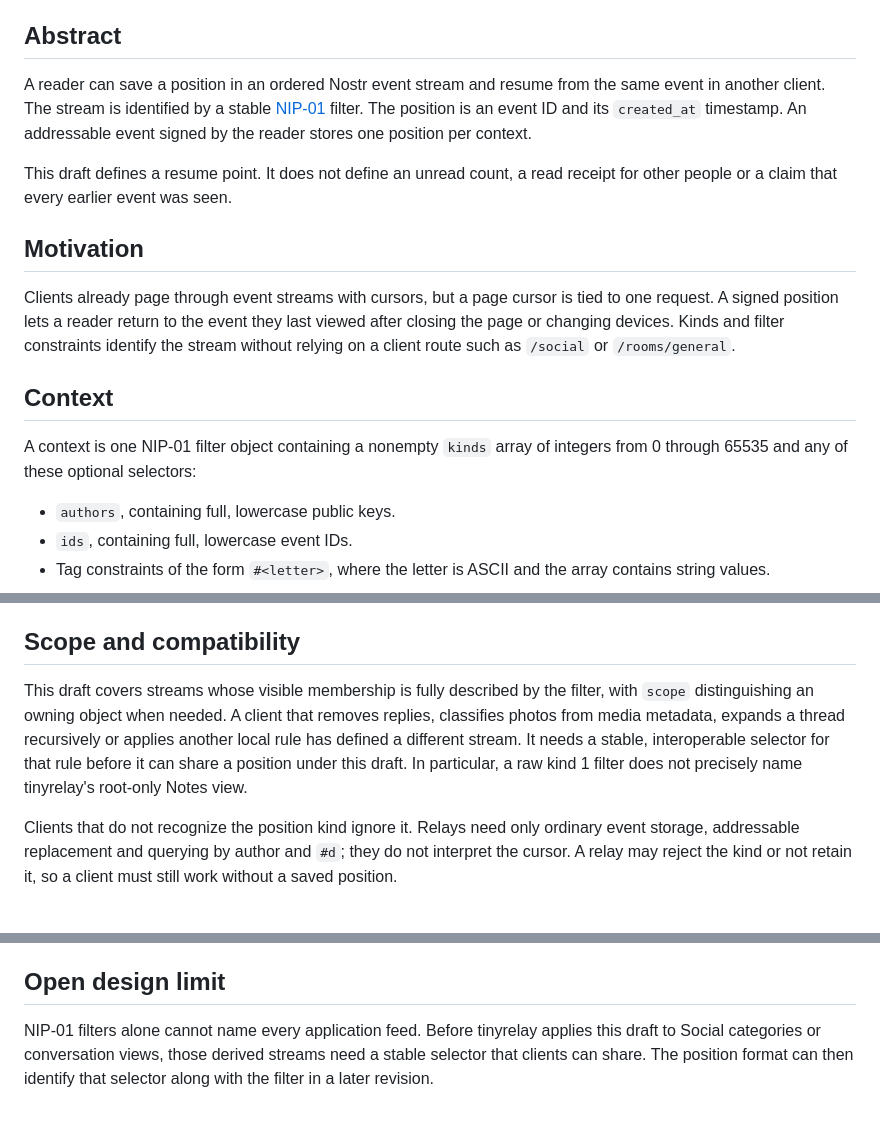
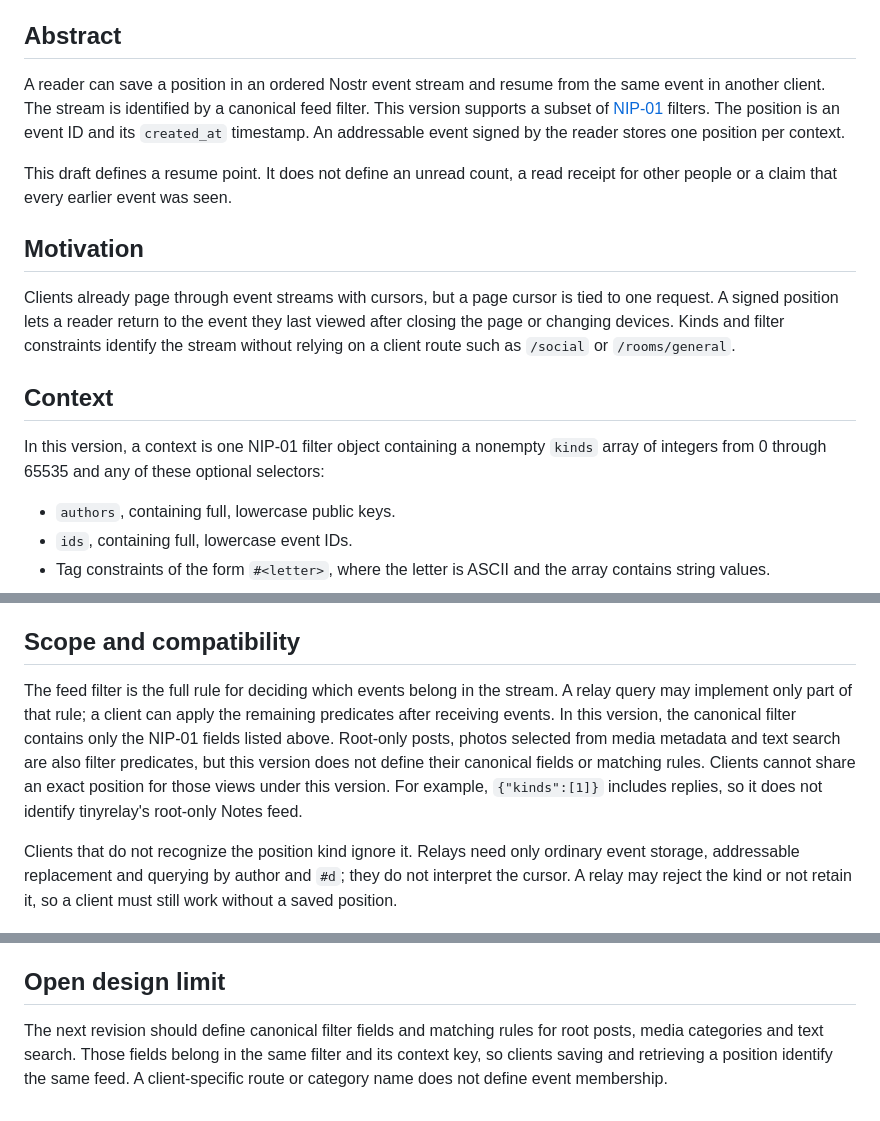
Before and after one commit to FelineStateMachine/tinyrelay, a Markdown page: docs/filter-scoped-reading-positions.md, 3 parts joined by grey strips. Rendered like a GitHub page.

Commit message:
docs: clarify feed filters in reading positions

```diff
--- a/docs/filter-scoped-reading-positions.md
+++ b/docs/filter-scoped-reading-positions.md
@@ -8,7 +8,7 @@ Status: Draft. This is an imagined NIP for design review. Tinyrelay does not pub
 
 ## Abstract
 
-A reader can save a position in an ordered Nostr event stream and resume from the same event in another client. The stream is identified by a stable [NIP-01](https://github.com/nostr-protocol/nips/blob/master/01.md) filter. The position is an event ID and its `created_at` timestamp. An addressable event signed by the reader stores one position per context.
+A reader can save a position in an ordered Nostr event stream and resume from the same event in another client. The stream is identified by a canonical feed filter. This version supports a subset of [NIP-01](https://github.com/nostr-protocol/nips/blob/master/01.md) filters. The position is an event ID and its `created_at` timestamp. An addressable event signed by the reader stores one position per context.
 
 This draft defines a resume point. It does not define an unread count, a read receipt for other people or a claim that every earlier event was seen.
 
@@ -18,7 +18,7 @@ Clients already page through event streams with cursors, but a page cursor is ti
 
 ## Context
 
-A context is one NIP-01 filter object containing a nonempty `kinds` array of integers from 0 through 65535 and any of these optional selectors:
+In this version, a context is one NIP-01 filter object containing a nonempty `kinds` array of integers from 0 through 65535 and any of these optional selectors:
 
 - `authors`, containing full, lowercase public keys.
 - `ids`, containing full, lowercase event IDs.
@@ -83,7 +83,7 @@ Saving another position publishes a replacement for the same context, even if th
 
 ## Scope and compatibility
 
-This draft covers streams whose visible membership is fully described by the filter, with `scope` distinguishing an owning object when needed. A client that removes replies, classifies photos from media metadata, expands a thread recursively or applies another local rule has defined a different stream. It needs a stable, interoperable selector for that rule before it can share a position under this draft. In particular, a raw kind 1 filter does not precisely name tinyrelay's root-only Notes view.
+The feed filter is the full rule for deciding which events belong in the stream. A relay query may implement only part of that rule; a client can apply the remaining predicates after receiving events. In this version, the canonical filter contains only the NIP-01 fields listed above. Root-only posts, photos selected from media metadata and text search are also filter predicates, but this version does not define their canonical fields or matching rules. Clients cannot share an exact position for those views under this version. For example, `{"kinds":[1]}` includes replies, so it does not identify tinyrelay's root-only Notes feed.
 
 Clients that do not recognize the position kind ignore it. Relays need only ordinary event storage, addressable replacement and querying by author and `#d`; they do not interpret the cursor. A relay may reject the kind or not retain it, so a client must still work without a saved position.
 
@@ -95,4 +95,4 @@ A position is personal state, not authority over the referenced event or proof t
 
 ## Open design limit
 
-NIP-01 filters alone cannot name every application feed. Before tinyrelay applies this draft to Social categories or conversation views, those derived streams need a stable selector that clients can share. The position format can then identify that selector along with the filter in a later revision.
+The next revision should define canonical filter fields and matching rules for root posts, media categories and text search. Those fields belong in the same filter and its context key, so clients saving and retrieving a position identify the same feed. A client-specific route or category name does not define event membership.
```
